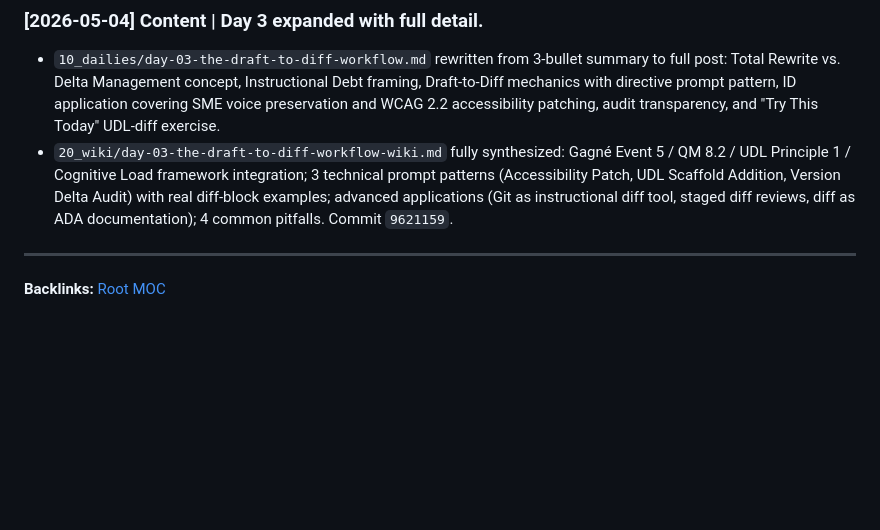
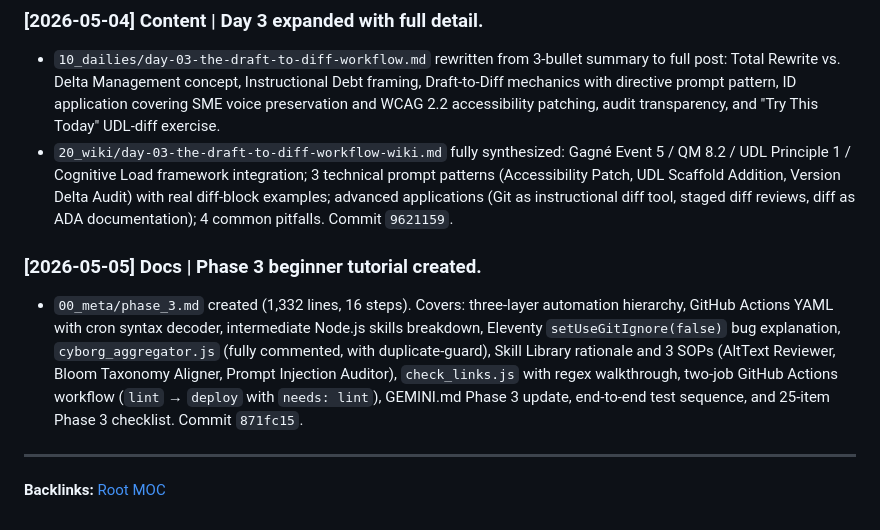
Before and after one commit to jiansuphd/vibe-id-daily-fix, a Markdown page: 00_meta/progress.md, the part around the change. GitHub-like rendering; blank space fills up the shorter version.

```diff
--- a/00_meta/progress.md
+++ b/00_meta/progress.md
@@ -192,5 +192,8 @@
 - `10_dailies/day-03-the-draft-to-diff-workflow.md` rewritten from 3-bullet summary to full post: Total Rewrite vs. Delta Management concept, Instructional Debt framing, Draft-to-Diff mechanics with directive prompt pattern, ID application covering SME voice preservation and WCAG 2.2 accessibility patching, audit transparency, and "Try This Today" UDL-diff exercise.
 - `20_wiki/day-03-the-draft-to-diff-workflow-wiki.md` fully synthesized: Gagné Event 5 / QM 8.2 / UDL Principle 1 / Cognitive Load framework integration; 3 technical prompt patterns (Accessibility Patch, UDL Scaffold Addition, Version Delta Audit) with real diff-block examples; advanced applications (Git as instructional diff tool, staged diff reviews, diff as ADA documentation); 4 common pitfalls. Commit `9621159`.
 
+### [2026-05-05] Docs | Phase 3 beginner tutorial created.
+- `00_meta/phase_3.md` created (1,332 lines, 16 steps). Covers: three-layer automation hierarchy, GitHub Actions YAML with cron syntax decoder, intermediate Node.js skills breakdown, Eleventy `setUseGitIgnore(false)` bug explanation, `cyborg_aggregator.js` (fully commented, with duplicate-guard), Skill Library rationale and 3 SOPs (AltText Reviewer, Bloom Taxonomy Aligner, Prompt Injection Auditor), `check_links.js` with regex walkthrough, two-job GitHub Actions workflow (`lint` → `deploy` with `needs: lint`), GEMINI.md Phase 3 update, end-to-end test sequence, and 25-item Phase 3 checklist. Commit `871fc15`.
+
 ---
 **Backlinks:** [Root MOC](../root_MOC.md)
```
Also changed, not shown: 00_meta/Export Chat.md (+28 -0 lines).
